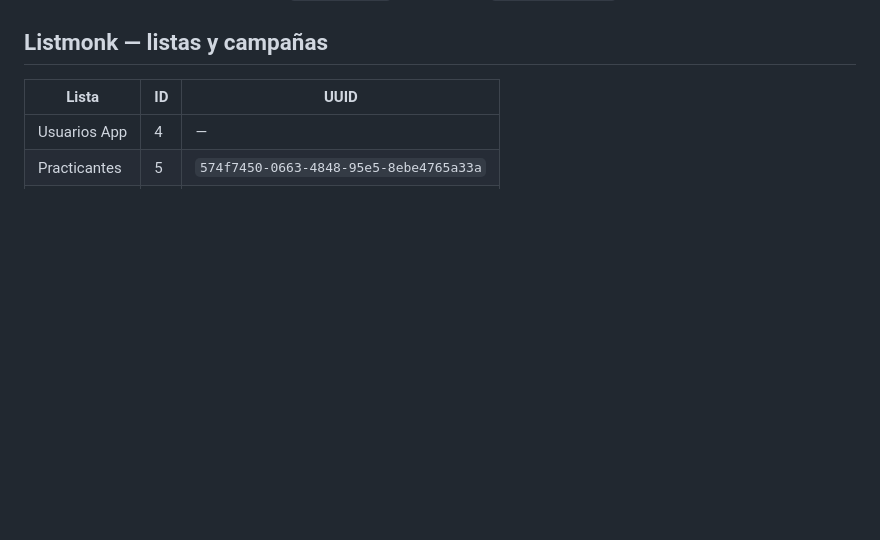
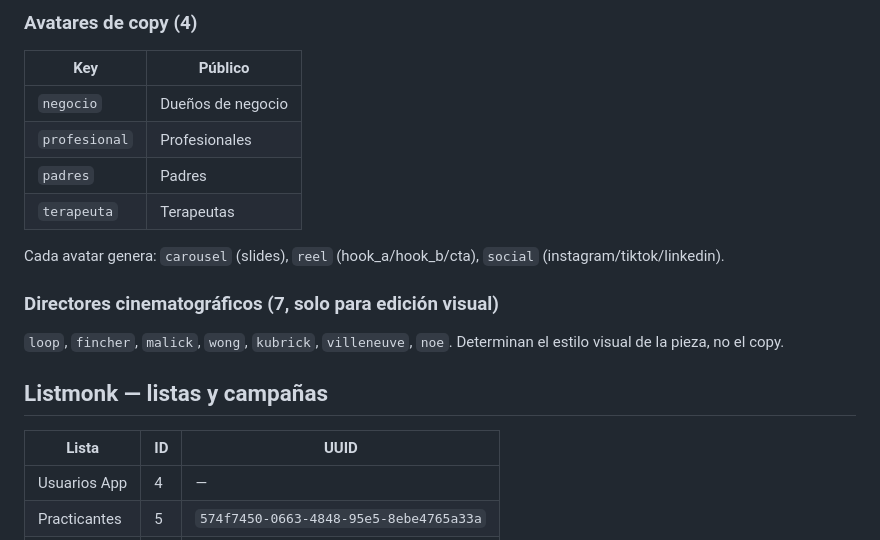
Before and after one commit to jeria88/astro-endonautas, a Markdown page: CLAUDE.md, the part around one of its changes. Drawn GitHub-style; blank space fills up the shorter version.

```diff
--- a/CLAUDE.md
+++ b/CLAUDE.md
@@ -93,3 +134,17 @@ La próxima ejecución del cron en Oracle (cada 30 min) detecta `status: copy_ap
+### Avatares de copy (4)
+
+| Key | Público |
+|-----|---------|
+| `negocio` | Dueños de negocio |
+| `profesional` | Profesionales |
+| `padres` | Padres |
+| `terapeuta` | Terapeutas |
+
+Cada avatar genera: `carousel` (slides), `reel` (hook_a/hook_b/cta), `social` (instagram/tiktok/linkedin).
+
+### Directores cinematográficos (7, solo para edición visual)
+
+`loop`, `fincher`, `malick`, `wong`, `kubrick`, `villeneuve`, `noe`. Determinan el estilo visual de la pieza, no el copy.
 
 ## Listmonk — listas y campañas
 
```
Also changed, not shown: other parts of CLAUDE.md (+48 -7 lines), README.md (+28 -3 lines).
